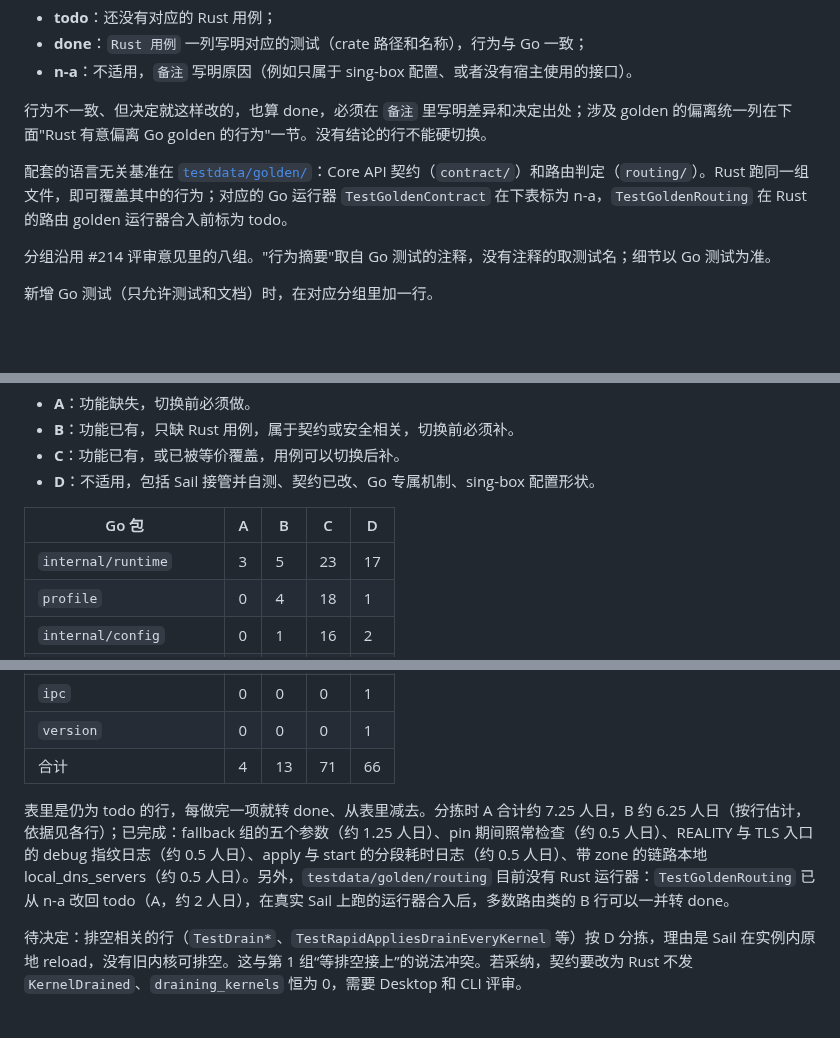
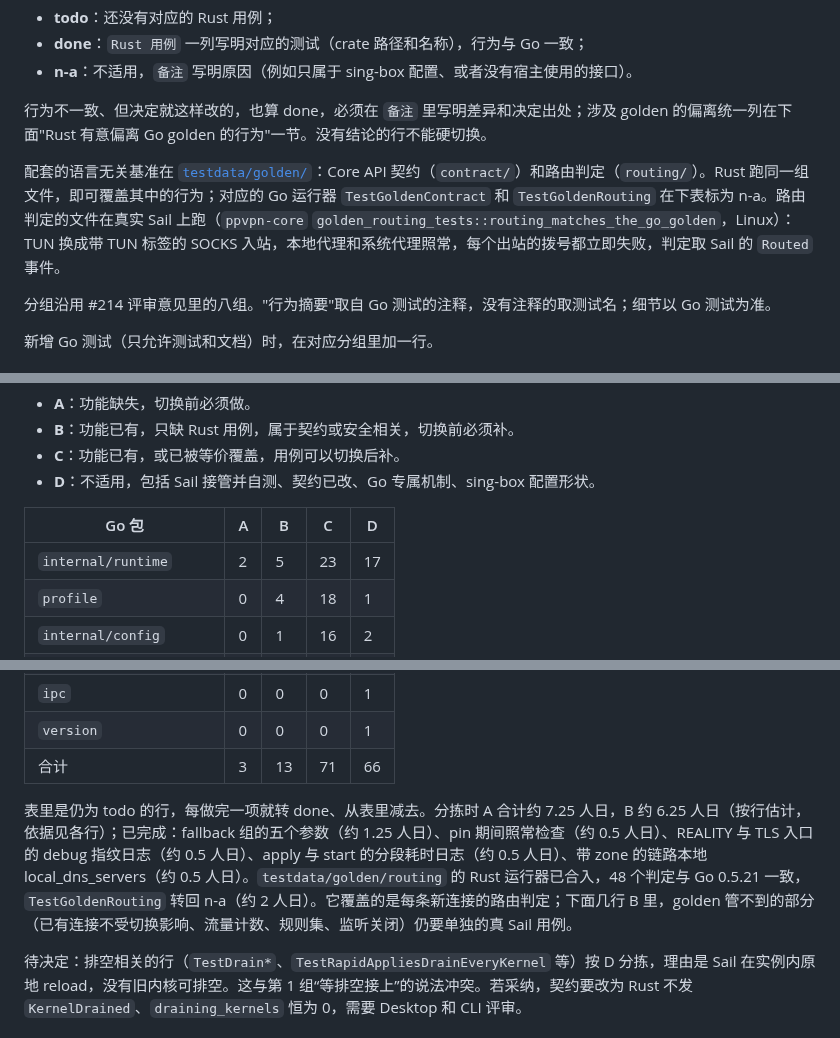
Before and after one commit to peakpassvpn/ppvpn-client, a Markdown page: docs/rust-parity.md, 3 parts joined by grey strips. Drawn GitHub-style; blank space fills up the shorter version.

```diff
--- a/docs/rust-parity.md
+++ b/docs/rust-parity.md
@@ -8,7 +8,7 @@ Go core 冻结在 v0.5.21（#214）。Rust 版 `ppvpn-core`（`crates/ppvpn-core
 
 行为不一致、但决定就这样改的，也算 done，必须在 `备注` 里写明差异和决定出处；涉及 golden 的偏离统一列在下面"Rust 有意偏离 Go golden 的行为"一节。没有结论的行不能硬切换。
 
-配套的语言无关基准在 [`testdata/golden/`](../testdata/golden/README.md)：Core API 契约（`contract/`）和路由判定（`routing/`）。Rust 跑同一组文件，即可覆盖其中的行为；对应的 Go 运行器 `TestGoldenContract` 在下表标为 n-a，`TestGoldenRouting` 在 Rust 的路由 golden 运行器合入前标为 todo。
+配套的语言无关基准在 [`testdata/golden/`](../testdata/golden/README.md)：Core API 契约（`contract/`）和路由判定（`routing/`）。Rust 跑同一组文件，即可覆盖其中的行为；对应的 Go 运行器 `TestGoldenContract` 和 `TestGoldenRouting` 在下表标为 n-a。路由判定的文件在真实 Sail 上跑（`ppvpn-core` `golden_routing_tests::routing_matches_the_go_golden`，Linux）：TUN 换成带 TUN 标签的 SOCKS 入站，本地代理和系统代理照常，每个出站的拨号都立即失败，判定取 Sail 的 `Routed` 事件。
 
 分组沿用 #214 评审意见里的八组。"行为摘要"取自 Go 测试的注释，没有注释的取测试名；细节以 Go 测试为准。
 
@@ -72,7 +72,7 @@ lab 用例里也有一项偏离（#214 待定项 D4，2026-10-03 决定：Rust
 
 | Go 包 | A | B | C | D |
 | --- | --- | --- | --- | --- |
-| `internal/runtime` | 3 | 5 | 23 | 17 |
+| `internal/runtime` | 2 | 5 | 23 | 17 |
 | `profile` | 0 | 4 | 18 | 1 |
 | `internal/config` | 0 | 1 | 16 | 2 |
 | `internal/dnstransport` | 0 | 0 | 3 | 13 |
@@ -88,9 +88,9 @@ lab 用例里也有一项偏离（#214 待定项 D4，2026-10-03 决定：Rust
 | `internal/corelog` | 0 | 0 | 1 | 0 |
 | `ipc` | 0 | 0 | 0 | 1 |
 | `version` | 0 | 0 | 0 | 1 |
-| 合计 | 4 | 13 | 71 | 66 |
+| 合计 | 3 | 13 | 71 | 66 |
 
-表里是仍为 todo 的行，每做完一项就转 done、从表里减去。分拣时 A 合计约 7.25 人日，B 约 6.25 人日（按行估计，依据见各行）；已完成：fallback 组的五个参数（约 1.25 人日）、pin 期间照常检查（约 0.5 人日）、REALITY 与 TLS 入口的 debug 指纹日志（约 0.5 人日）、apply 与 start 的分段耗时日志（约 0.5 人日）、带 zone 的链路本地 local_dns_servers（约 0.5 人日）。另外，`testdata/golden/routing` 目前没有 Rust 运行器：`TestGoldenRouting` 已从 n-a 改回 todo（A，约 2 人日），在真实 Sail 上跑的运行器合入后，多数路由类的 B 行可以一并转 done。
+表里是仍为 todo 的行，每做完一项就转 done、从表里减去。分拣时 A 合计约 7.25 人日，B 约 6.25 人日（按行估计，依据见各行）；已完成：fallback 组的五个参数（约 1.25 人日）、pin 期间照常检查（约 0.5 人日）、REALITY 与 TLS 入口的 debug 指纹日志（约 0.5 人日）、apply 与 start 的分段耗时日志（约 0.5 人日）、带 zone 的链路本地 local_dns_servers（约 0.5 人日）。`testdata/golden/routing` 的 Rust 运行器已合入，48 个判定与 Go 0.5.21 一致，`TestGoldenRouting` 转回 n-a（约 2 人日）。它覆盖的是每条新连接的路由判定；下面几行 B 里，golden 管不到的部分（已有连接不受切换影响、流量计数、规则集、监听关闭）仍要单独的真 Sail 用例。
 
 待决定：排空相关的行（`TestDrain*`、`TestRapidAppliesDrainEveryKernel` 等）按 D 分拣，理由是 Sail 在实例内原地 reload，没有旧内核可排空。这与第 1 组“等排空接上”的说法冲突。若采纳，契约要改为 Rust 不发 `KernelDrained`、`draining_kernels` 恒为 0，需要 Desktop 和 CLI 评审。
 
```
Also changed, not shown: other parts of docs/rust-parity.md (+4 -4 lines).
